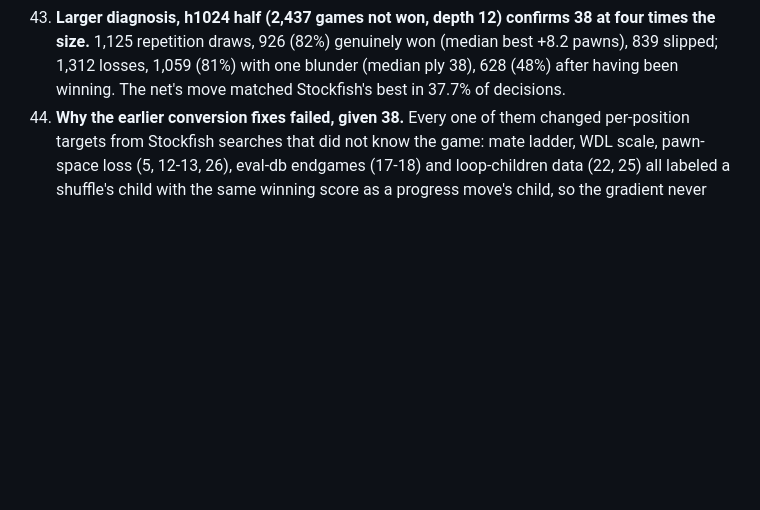
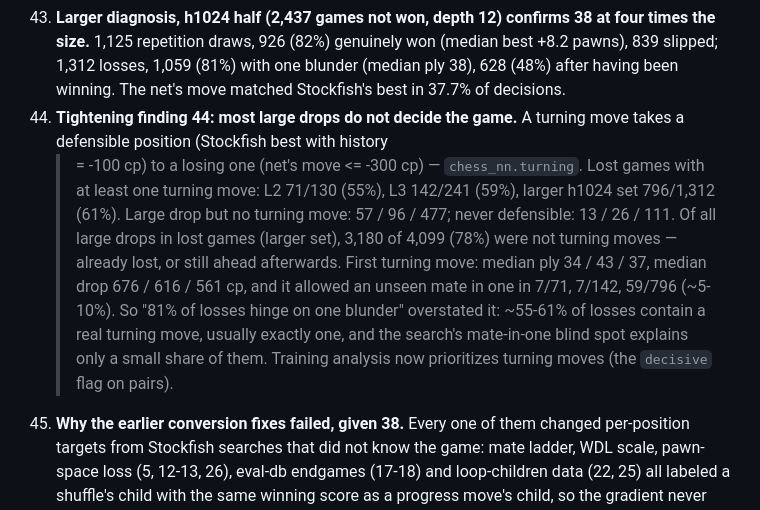
Before and after one commit to nikhiljay/chess-engine, a Markdown page: docs/overnight-log.md, the part around the change. Drawn GitHub-style; blank space fills up the shorter version.

Commit message:
Log turning-move analysis: 55-61% of losses have one decisive move
Most large evaluation drops in lost games (78%) do not turn a defensible
position into a losing one; only ~5-10% of turning moves allow an unseen
mate in one.

Co-Authored-By: Claude Opus 5 (1M context) <noreply@anthropic.com>
Claude-Session: https://claude.ai/code/session_018XQYPoo4WT7BDeBVStxJZW

```diff
--- a/docs/overnight-log.md
+++ b/docs/overnight-log.md
@@ -347,6 +347,20 @@ noted. Full table: `uv run python -m chess_nn.report`.
     genuinely won (median best +8.2 pawns), 839 slipped; 1,312 losses, 1,059
     (81%) with one blunder (median ply 38), 628 (48%) after having been
     winning. The net's move matched Stockfish's best in 37.7% of decisions.
+45. **Tightening finding 44: most large drops do not decide the game.** A
+    turning move takes a defensible position (Stockfish best with history
+    >= -100 cp) to a losing one (net's move <= -300 cp) — `chess_nn.turning`.
+    Lost games with at least one turning move: L2 71/130 (55%), L3 142/241
+    (59%), larger h1024 set 796/1,312 (61%). Large drop but no turning move:
+    57 / 96 / 477; never defensible: 13 / 26 / 111. Of all large drops in lost
+    games (larger set), 3,180 of 4,099 (78%) were not turning moves — already
+    lost, or still ahead afterwards. First turning move: median ply 34 / 43 /
+    37, median drop 676 / 616 / 561 cp, and it allowed an unseen mate in one in
+    7/71, 7/142, 59/796 (~5-10%). So "81% of losses hinge on one blunder"
+    overstated it: ~55-61% of losses contain a real turning move, usually
+    exactly one, and the search's mate-in-one blind spot explains only a small
+    share of them. Training analysis now prioritizes turning moves (the
+    `decisive` flag on pairs).
 39. **Why the earlier conversion fixes failed, given 38.** Every one of
     them changed per-position targets from Stockfish searches that did not
     know the game: mate ladder, WDL scale, pawn-space loss (5, 12-13, 26),
```
